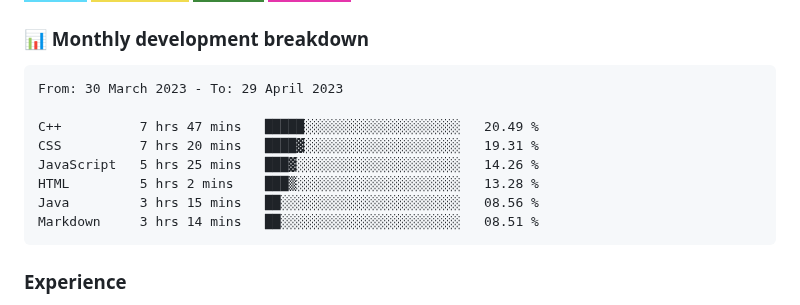
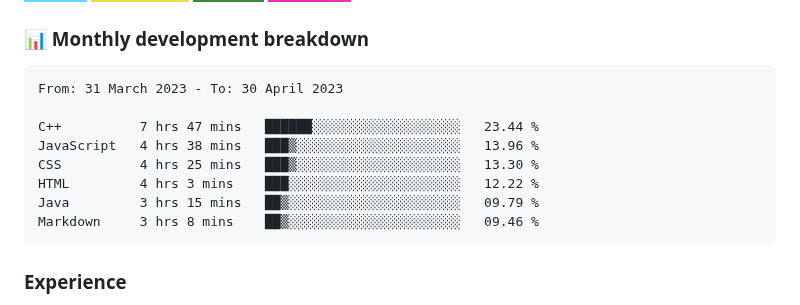
Before and after one commit to hesbon-osoro/hesbon-osoro, a Markdown page: README.md, the part around the change. Rendered like a GitHub page; badges without logos.

Commit message:
Updated waka-readme graph with new metrics

````diff
--- a/README.md
+++ b/README.md
@@ -35,14 +35,14 @@ I have deployed several sites some of which am showcasing in the <a href="#sampl
 <!--START_SECTION:waka-->
 
 ```text
-From: 30 March 2023 - To: 29 April 2023
+From: 31 March 2023 - To: 30 April 2023
 
-C++          7 hrs 47 mins   █████░░░░░░░░░░░░░░░░░░░░   20.49 %
-CSS          7 hrs 20 mins   ████▓░░░░░░░░░░░░░░░░░░░░   19.31 %
-JavaScript   5 hrs 25 mins   ███▓░░░░░░░░░░░░░░░░░░░░░   14.26 %
-HTML         5 hrs 2 mins    ███▒░░░░░░░░░░░░░░░░░░░░░   13.28 %
-Java         3 hrs 15 mins   ██░░░░░░░░░░░░░░░░░░░░░░░   08.56 %
-Markdown     3 hrs 14 mins   ██░░░░░░░░░░░░░░░░░░░░░░░   08.51 %
+C++          7 hrs 47 mins   ██████░░░░░░░░░░░░░░░░░░░   23.44 %
+JavaScript   4 hrs 38 mins   ███▒░░░░░░░░░░░░░░░░░░░░░   13.96 %
+CSS          4 hrs 25 mins   ███▒░░░░░░░░░░░░░░░░░░░░░   13.30 %
+HTML         4 hrs 3 mins    ███░░░░░░░░░░░░░░░░░░░░░░   12.22 %
+Java         3 hrs 15 mins   ██▒░░░░░░░░░░░░░░░░░░░░░░   09.79 %
+Markdown     3 hrs 8 mins    ██▒░░░░░░░░░░░░░░░░░░░░░░   09.46 %
 ```
 
 <!--END_SECTION:waka-->
````
